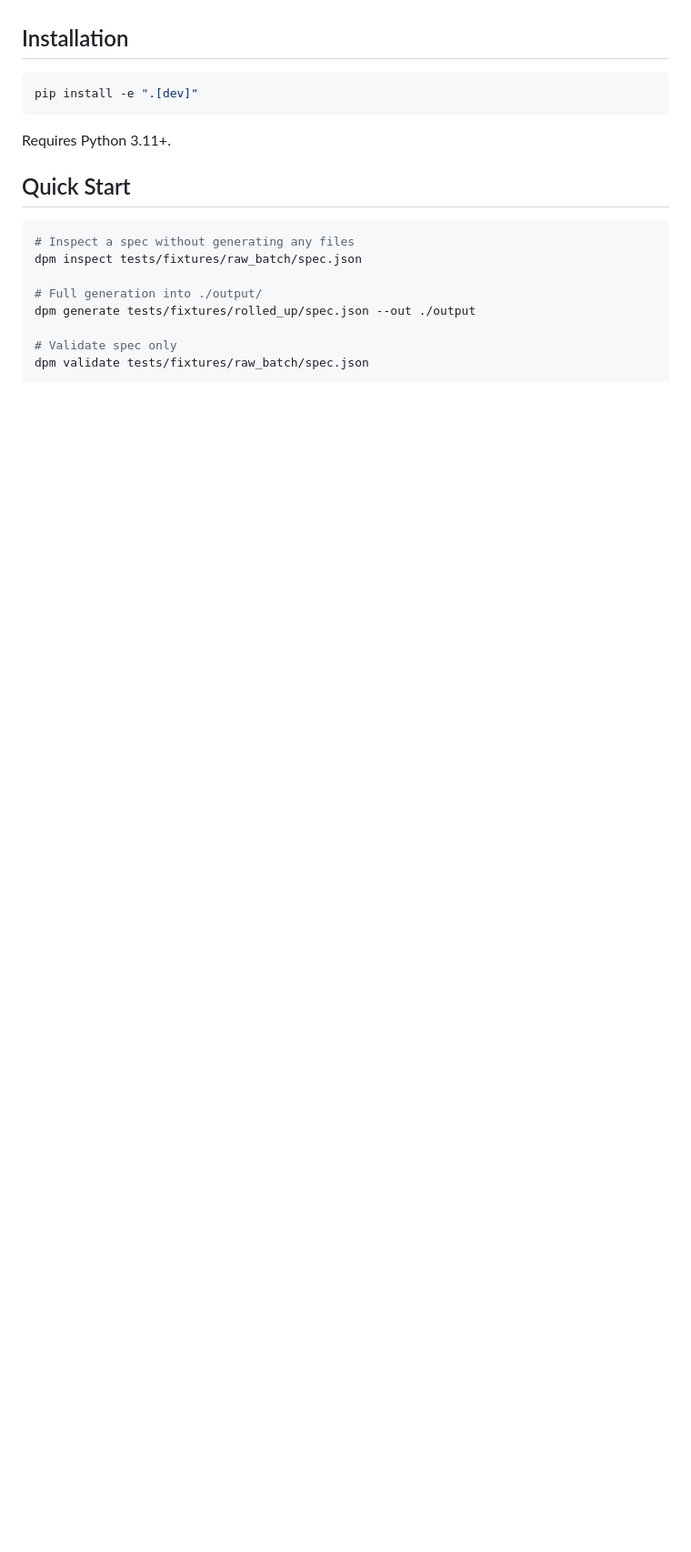
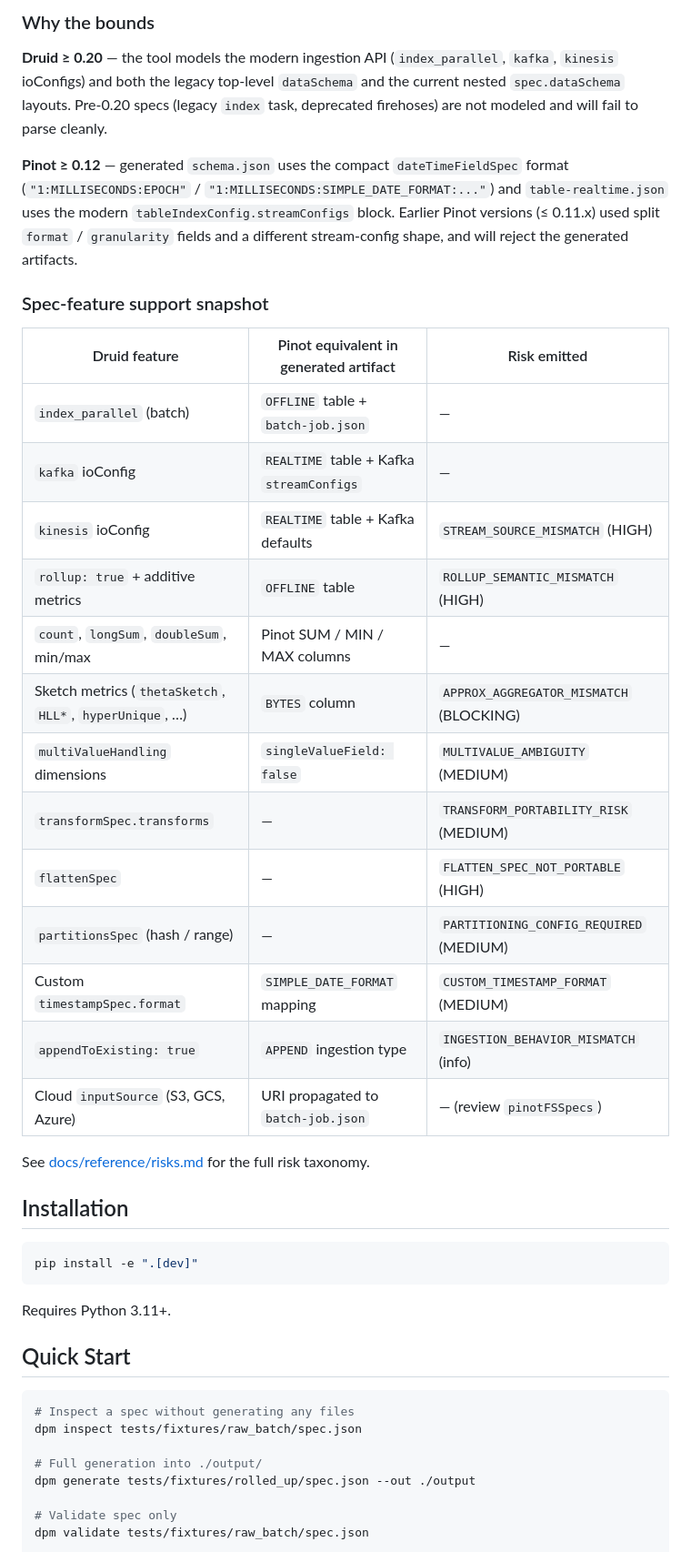
Before and after one commit to startreedata/druid-to-pinot-migrator, a Markdown page: README.md, the part around one of its changes. Shown at 91% size. GitHub-like rendering; blank space fills up the shorter version.

```diff
--- a/README.md
+++ b/README.md
@@ -14,3 +44,28 @@ A CLI tool for migrating Apache Druid ingestion specs to Apache Pinot artifacts.
+### Why the bounds
+
+**Druid ≥ 0.20** — the tool models the modern ingestion API (`index_parallel`, `kafka`, `kinesis` ioConfigs) and both the legacy top-level `dataSchema` and the current nested `spec.dataSchema` layouts. Pre-0.20 specs (legacy `index` task, deprecated firehoses) are not modeled and will fail to parse cleanly.
+
+**Pinot ≥ 0.12** — generated `schema.json` uses the compact `dateTimeFieldSpec` format (`"1:MILLISECONDS:EPOCH"` / `"1:MILLISECONDS:SIMPLE_DATE_FORMAT:..."`) and `table-realtime.json` uses the modern `tableIndexConfig.streamConfigs` block. Earlier Pinot versions (≤ 0.11.x) used split `format` / `granularity` fields and a different stream-config shape, and will reject the generated artifacts.
+
+### Spec-feature support snapshot
+
+| Druid feature | Pinot equivalent in generated artifact | Risk emitted |
+|---------------|----------------------------------------|--------------|
+| `index_parallel` (batch) | `OFFLINE` table + `batch-job.json` | — |
+| `kafka` ioConfig | `REALTIME` table + Kafka `streamConfigs` | — |
+| `kinesis` ioConfig | `REALTIME` table + Kafka defaults | `STREAM_SOURCE_MISMATCH` (HIGH) |
+| `rollup: true` + additive metrics | `OFFLINE` table | `ROLLUP_SEMANTIC_MISMATCH` (HIGH) |
+| `count`, `longSum`, `doubleSum`, min/max | Pinot SUM / MIN / MAX columns | — |
+| Sketch metrics (`thetaSketch`, `HLL*`, `hyperUnique`, …) | `BYTES` column | `APPROX_AGGREGATOR_MISMATCH` (BLOCKING) |
+| `multiValueHandling` dimensions | `singleValueField: false` | `MULTIVALUE_AMBIGUITY` (MEDIUM) |
+| `transformSpec.transforms` | — | `TRANSFORM_PORTABILITY_RISK` (MEDIUM) |
+| `flattenSpec` | — | `FLATTEN_SPEC_NOT_PORTABLE` (HIGH) |
+| `partitionsSpec` (hash / range) | — | `PARTITIONING_CONFIG_REQUIRED` (MEDIUM) |
+| Custom `timestampSpec.format` | `SIMPLE_DATE_FORMAT` mapping | `CUSTOM_TIMESTAMP_FORMAT` (MEDIUM) |
+| `appendToExisting: true` | `APPEND` ingestion type | `INGESTION_BEHAVIOR_MISMATCH` (info) |
+| Cloud `inputSource` (S3, GCS, Azure) | URI propagated to `batch-job.json` | — (review `pinotFSSpecs`) |
+
+See [docs/reference/risks.md](docs/reference/risks.md) for the full risk taxonomy.
 
 ## Installation
 
```
Also changed, not shown: other parts of README.md (+30 -8 lines).
